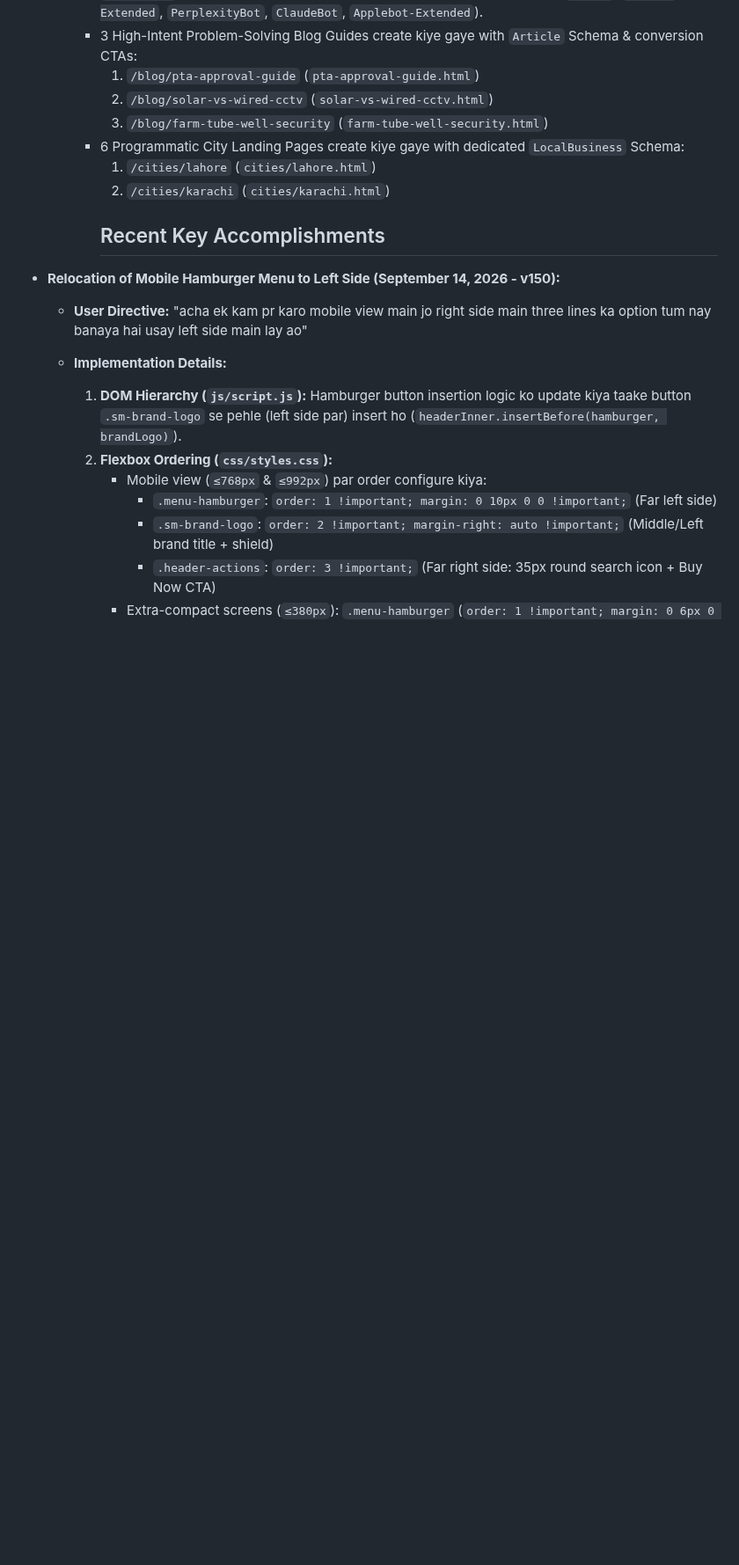
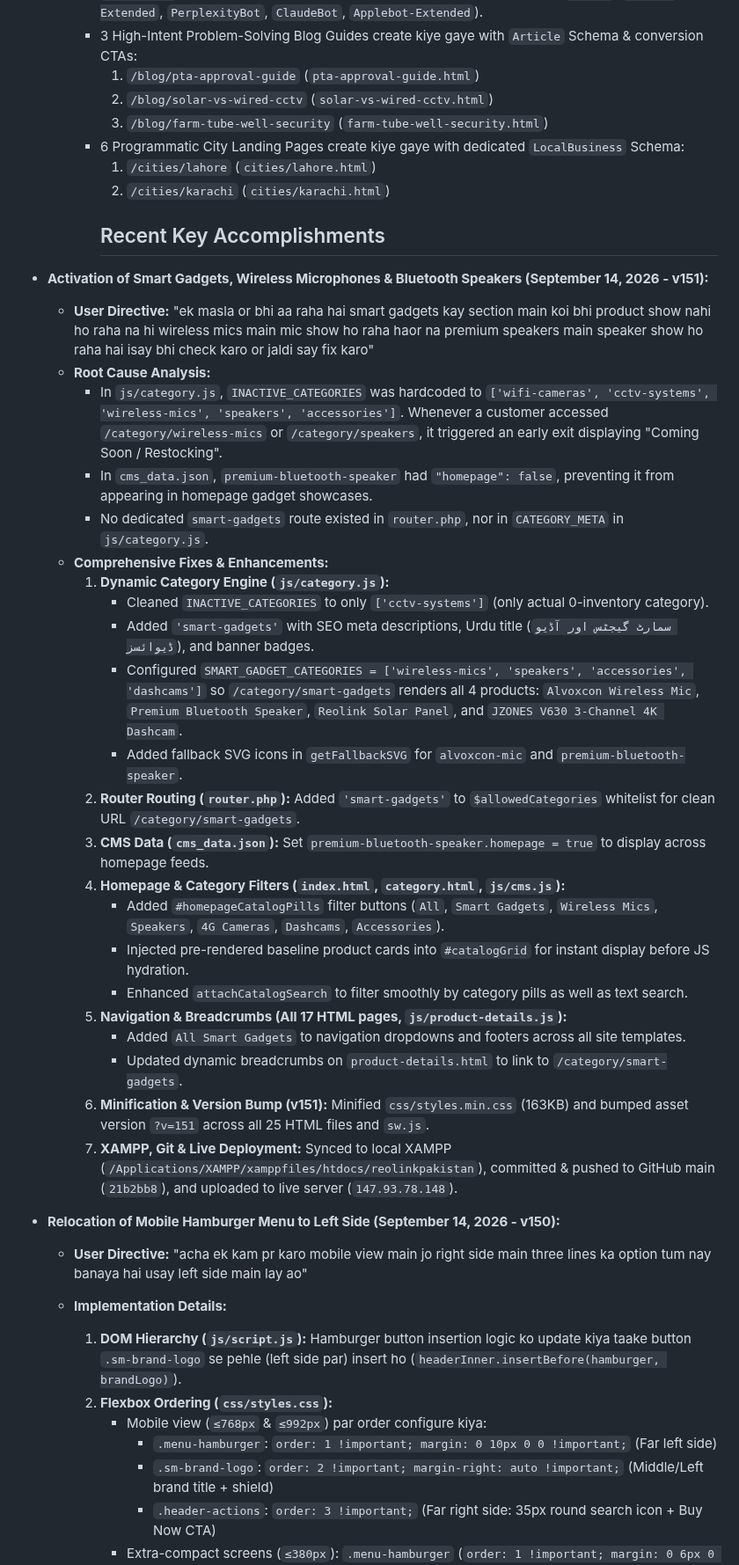
Before and after one commit to reolinkpakistan-sys/reolinkpakistan, a Markdown page: MEMORY.md, the part around the change. Shown at 88% size. GitHub-like rendering; blank space fills up the shorter version.

Commit message:
docs: update MEMORY.md with smart gadgets & audio catalog restoration

```diff
--- a/MEMORY.md
+++ b/MEMORY.md
@@ -35,6 +35,29 @@
       1. `/cities/lahore` (`cities/lahore.html`)
       2. `/cities/karachi` (`cities/karachi.html`)
       ## Recent Key Accomplishments
+- **Activation of Smart Gadgets, Wireless Microphones & Bluetooth Speakers (September 14, 2026 - v151):**
+  - **User Directive:** "ek masla or bhi aa raha hai smart gadgets kay section main koi bhi product show nahi ho raha na hi wireless mics main mic show ho raha haor na premium speakers main speaker show ho raha hai isay bhi check karo or jaldi say fix karo"
+  - **Root Cause Analysis:**
+    * In `js/category.js`, `INACTIVE_CATEGORIES` was hardcoded to `['wifi-cameras', 'cctv-systems', 'wireless-mics', 'speakers', 'accessories']`. Whenever a customer accessed `/category/wireless-mics` or `/category/speakers`, it triggered an early exit displaying "Coming Soon / Restocking".
+    * In `cms_data.json`, `premium-bluetooth-speaker` had `"homepage": false`, preventing it from appearing in homepage gadget showcases.
+    * No dedicated `smart-gadgets` route existed in `router.php`, nor in `CATEGORY_META` in `js/category.js`.
+  - **Comprehensive Fixes & Enhancements:**
+    1. **Dynamic Category Engine (`js/category.js`):**
+       - Cleaned `INACTIVE_CATEGORIES` to only `['cctv-systems']` (only actual 0-inventory category).
+       - Added `'smart-gadgets'` with SEO meta descriptions, Urdu title (`سمارٹ گیجٹس اور آڈیو ڈیوائسز`), and banner badges.
+       - Configured `SMART_GADGET_CATEGORIES = ['wireless-mics', 'speakers', 'accessories', 'dashcams']` so `/category/smart-gadgets` renders all 4 products: `Alvoxcon Wireless Mic`, `Premium Bluetooth Speaker`, `Reolink Solar Panel`, and `JZONES V630 3-Channel 4K Dashcam`.
+       - Added fallback SVG icons in `getFallbackSVG` for `alvoxcon-mic` and `premium-bluetooth-speaker`.
+    2. **Router Routing (`router.php`):** Added `'smart-gadgets'` to `$allowedCategories` whitelist for clean URL `/category/smart-gadgets`.
+    3. **CMS Data (`cms_data.json`):** Set `premium-bluetooth-speaker.homepage = true` to display across homepage feeds.
+    4. **Homepage & Category Filters (`index.html`, `category.html`, `js/cms.js`):**
+       - Added `#homepageCatalogPills` filter buttons (`All`, `Smart Gadgets`, `Wireless Mics`, `Speakers`, `4G Cameras`, `Dashcams`, `Accessories`).
+       - Injected pre-rendered baseline product cards into `#catalogGrid` for instant display before JS hydration.
+       - Enhanced `attachCatalogSearch` to filter smoothly by category pills as well as text search.
+    5. **Navigation & Breadcrumbs (All 17 HTML pages, `js/product-details.js`):**
+       - Added `All Smart Gadgets` to navigation dropdowns and footers across all site templates.
+       - Updated dynamic breadcrumbs on `product-details.html` to link to `/category/smart-gadgets`.
+    6. **Minification & Version Bump (v151):** Minified `css/styles.min.css` (163KB) and bumped asset version `?v=151` across all 25 HTML files and `sw.js`.
+    7. **XAMPP, Git & Live Deployment:** Synced to local XAMPP (`/Applications/XAMPP/xamppfiles/htdocs/reolinkpakistan`), committed & pushed to GitHub main (`21b2bb8`), and uploaded to live server (`147.93.78.148`).
 - **Relocation of Mobile Hamburger Menu to Left Side (September 14, 2026 - v150):**
   - **User Directive:** "acha ek kam pr karo mobile view main jo right side main three lines ka option tum nay banaya hai usay left side main lay ao"
   - **Implementation Details:**
```
